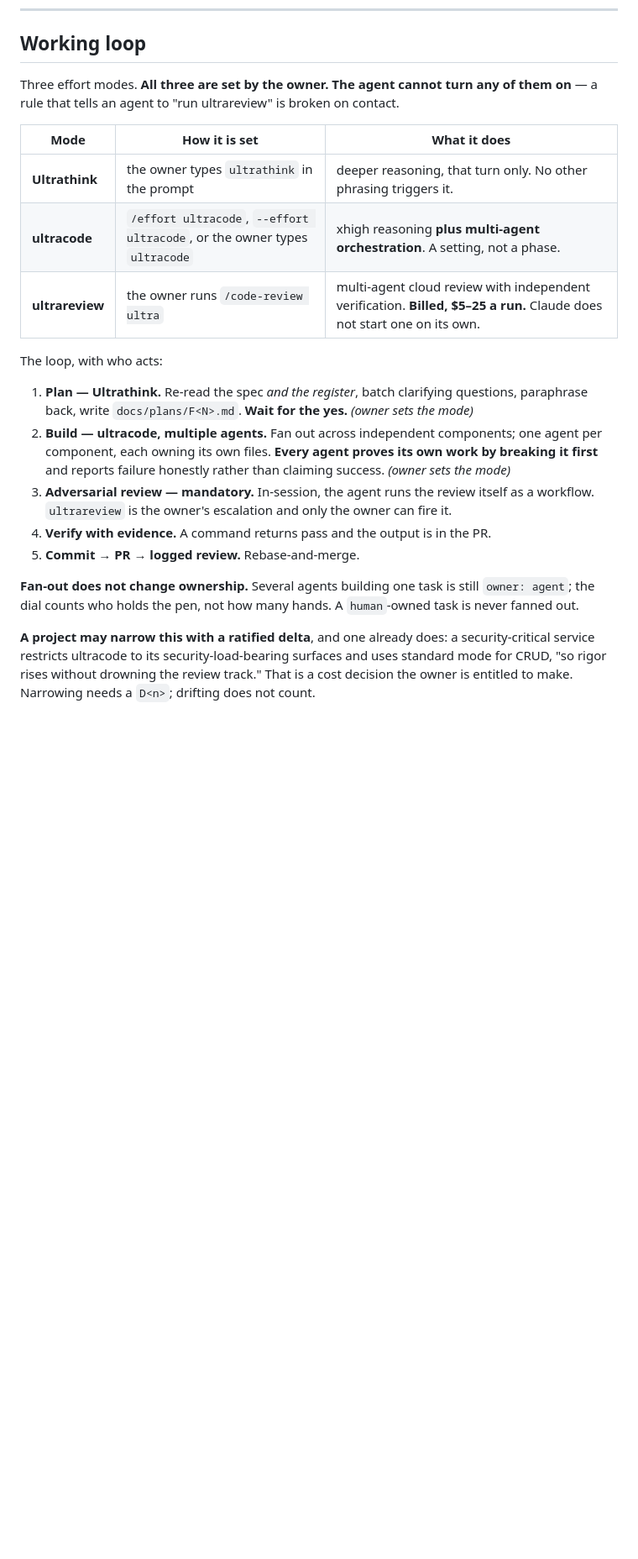
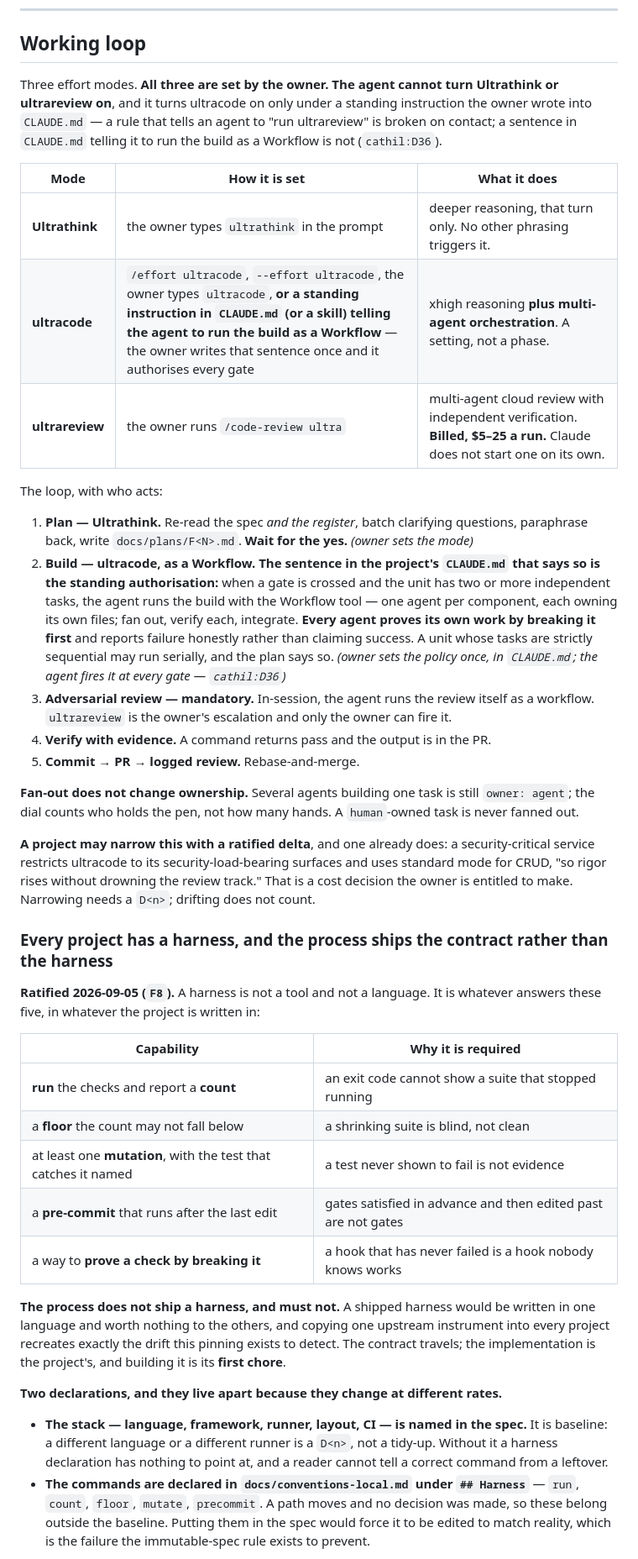
Before and after one commit to martin-gleason/quiz-board-engine, a Markdown page: docs/conventions.md, the part around one of its changes. Shown at 84% size. Rendered like a GitHub page; blank space fills up the shorter version.

Commit message:
chore(C1): re-pin conventions — the harness contract, and intent before the spec
Two upstream additions the corpus had not received.

Every project has a harness, and the process ships the CONTRACT rather than
a harness. Five capabilities — run with a count, a floor, one mutation with
a named catcher, a pre-commit that runs after the last edit, and a way to
prove a check by breaking it. The stack is named in the spec and is
baseline; the commands are declared in docs/conventions-local.md and change
freely. A shipped harness would be one language's and worth nothing to the
rest, and copying an upstream instrument into every project recreates the
drift that pinning exists to detect.

Intent comes before the spec: intent.md records what is wanted, why, and
under which constraints, and holds the one thing nothing else in the chain
does — the problem statement.

Nothing in this project must change today. A project with no harness
declaration is reported by name and not failed; building one is its first
chore.

Vendored copy only. The vendored file is never edited in place; project
rules belong in docs/conventions-local.md.

Co-Authored-By: Claude Opus 5 (1M context) <noreply@anthropic.com>
Claude-Session: https://claude.ai/code/session_01YAV1Ly2v7qiqh8BzRoXabz

```diff
--- a/docs/conventions.md
+++ b/docs/conventions.md
@@ -274,22 +274,28 @@ agent that starts ruling rather than testing has stopped being Turing.
 
 ## Working loop
 
-Three effort modes. **All three are set by the owner. The agent cannot turn any of them on** —
-a rule that tells an agent to "run ultrareview" is broken on contact.
+Three effort modes. **All three are set by the owner. The agent cannot turn Ultrathink or
+ultrareview on**, and it turns ultracode on only under a standing instruction the owner wrote into
+`CLAUDE.md` — a rule that tells an agent to "run ultrareview" is broken on contact; a sentence in
+`CLAUDE.md` telling it to run the build as a Workflow is not (`cathil:D36`).
 
 | Mode | How it is set | What it does |
 |---|---|---|
 | **Ultrathink** | the owner types `ultrathink` in the prompt | deeper reasoning, that turn only. No other phrasing triggers it. |
-| **ultracode** | `/effort ultracode`, `--effort ultracode`, or the owner types `ultracode` | xhigh reasoning **plus multi-agent orchestration**. A setting, not a phase. |
+| **ultracode** | `/effort ultracode`, `--effort ultracode`, the owner types `ultracode`, **or a standing instruction in `CLAUDE.md` (or a skill) telling the agent to run the build as a Workflow** — the owner writes that sentence once and it authorises every gate | xhigh reasoning **plus multi-agent orchestration**. A setting, not a phase. |
 | **ultrareview** | the owner runs `/code-review ultra` | multi-agent cloud review with independent verification. **Billed, $5–25 a run.** Claude does not start one on its own. |
 
 The loop, with who acts:
 
 1. **Plan — Ultrathink.** Re-read the spec *and the register*, batch clarifying questions,
    paraphrase back, write `docs/plans/F<N>.md`. **Wait for the yes.** *(owner sets the mode)*
-2. **Build — ultracode, multiple agents.** Fan out across independent components; one agent per
-   component, each owning its own files. **Every agent proves its own work by breaking it first**
-   and reports failure honestly rather than claiming success. *(owner sets the mode)*
+2. **Build — ultracode, as a Workflow. The sentence in the project's `CLAUDE.md` that says so is
+   the standing authorisation:** when a gate is crossed and the unit has two or more independent
+   tasks, the agent runs the build with the Workflow tool — one agent per component, each owning
+   its own files; fan out, verify each, integrate. **Every agent proves its own work by breaking it
+   first** and reports failure honestly rather than claiming success. A unit whose tasks are
+   strictly sequential may run serially, and the plan says so. *(owner sets the policy once, in
+   `CLAUDE.md`; the agent fires it at every gate — `cathil:D36`)*
 3. **Adversarial review — mandatory.** In-session, the agent runs the review itself as a
    workflow. `ultrareview` is the owner's escalation and only the owner can fire it.
 4. **Verify with evidence.** A command returns pass and the output is in the PR.
@@ -302,3 +308,33 @@ the dial counts who holds the pen, not how many hands. A `human`-owned task is n
 service restricts ultracode to its security-load-bearing surfaces and uses standard mode for CRUD,
 "so rigor rises without drowning the review track." That is a cost decision the owner is entitled
 to make. Narrowing needs a `D<n>`; drifting does not count.
+
+### Every project has a harness, and the process ships the contract rather than the harness
+
+**Ratified 2026-09-05 (`F8`).** A harness is not a tool and not a language. It is whatever
+answers these five, in whatever the project is written in:
+
+| Capability | Why it is required |
+|---|---|
+| **run** the checks and report a **count** | an exit code cannot show a suite that stopped running |
+| a **floor** the count may not fall below | a shrinking suite is blind, not clean |
+| at least one **mutation**, with the test that catches it named | a test never shown to fail is not evidence |
+| a **pre-commit** that runs after the last edit | gates satisfied in advance and then edited past are not gates |
+| a way to **prove a check by breaking it** | a hook that has never failed is a hook nobody knows works |
+
+**The process does not ship a harness, and must not.** A shipped harness would be written in
+one language and worth nothing to the others, and copying one upstream instrument into every
+project recreates exactly the drift this pinning exists to detect. The contract travels; the
+implementation is the project's, and building it is its **first chore**.
+
+**Two declarations, and they live apart because they change at different rates.**
+
+- **The stack — language, framework, runner, layout, CI — is named in the spec.** It is
+  baseline: a different language or a different runner is a `D<n>`, not a tidy-up. Without
+  it a harness declaration has nothing to point at, and a reader cannot tell a correct
+  command from a leftover.
+- **The commands are declared in `docs/conventions-local.md` under `## Harness`** — `run`,
+  `count`, `floor`, `mutate`, `precommit`. A path moves and no decision was made, so these
+  belong outside the baseline. Putting them in the spec would force it to be edited to match
+  reality, which is the failure the immutable-spec rule exists to prevent.
+
```
Also changed, not shown: other parts of docs/conventions.md (+6 -1 lines).
